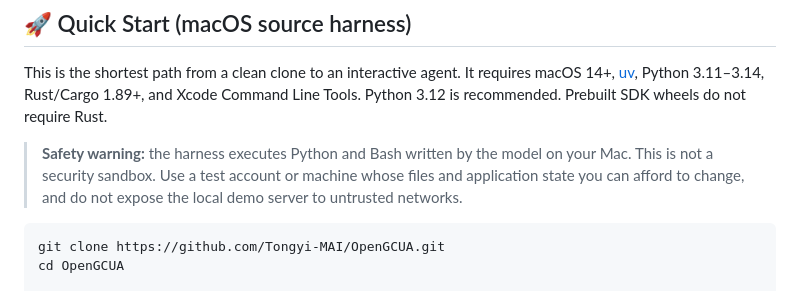
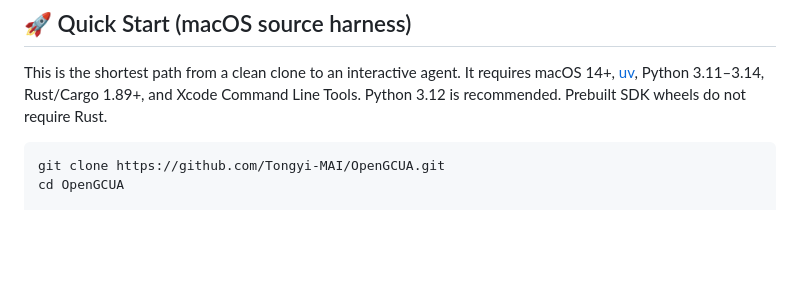
Before and after one commit to Tongyi-MAI/OpenGCUA, a Markdown page: README.md, the part around the change. Rendered like a GitHub page; blank space fills up the shorter version.

````diff
--- a/README.md
+++ b/README.md
@@ -112,10 +112,6 @@ complete one task.
 This is the shortest path from a clean clone to an interactive agent. It requires macOS 14+,
 [uv](https://docs.astral.sh/uv/), Python 3.11–3.14, Rust/Cargo 1.89+, and Xcode Command Line Tools.
 Python 3.12 is recommended. Prebuilt SDK wheels do not require Rust.
-
-> **Safety warning:** the harness executes Python and Bash written by the model on your Mac.
-> This is not a security sandbox. Use a test account or machine whose files and application
-> state you can afford to change, and do not expose the local demo server to untrusted networks.
 
 ```bash
 git clone https://github.com/Tongyi-MAI/OpenGCUA.git
````
